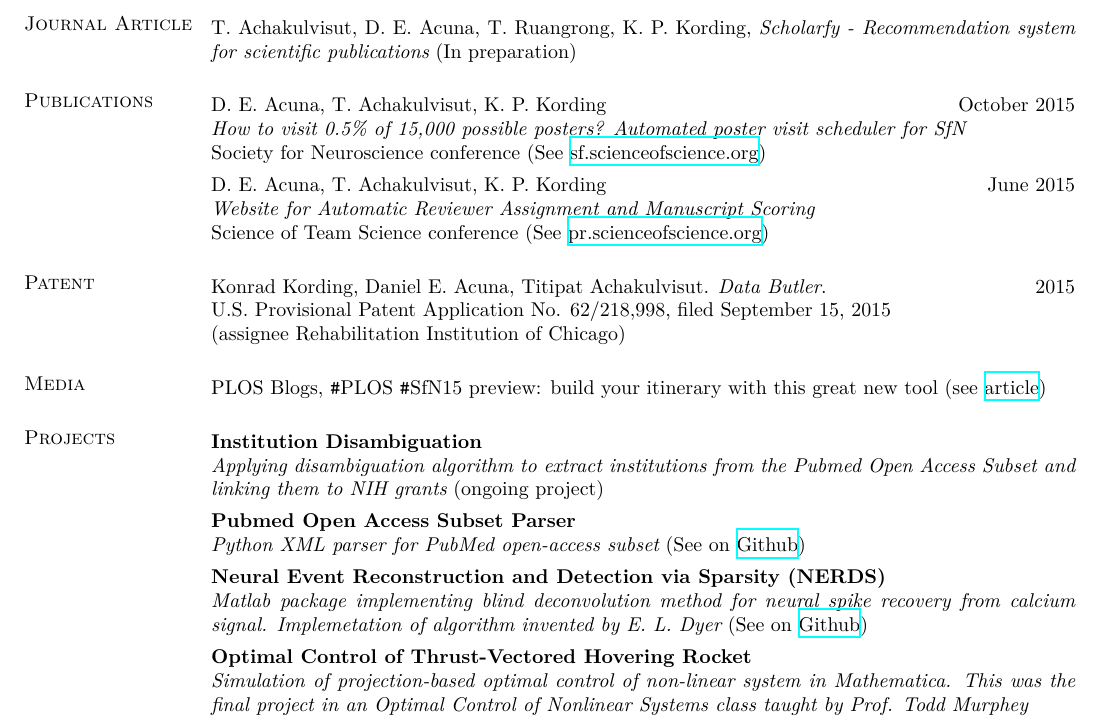
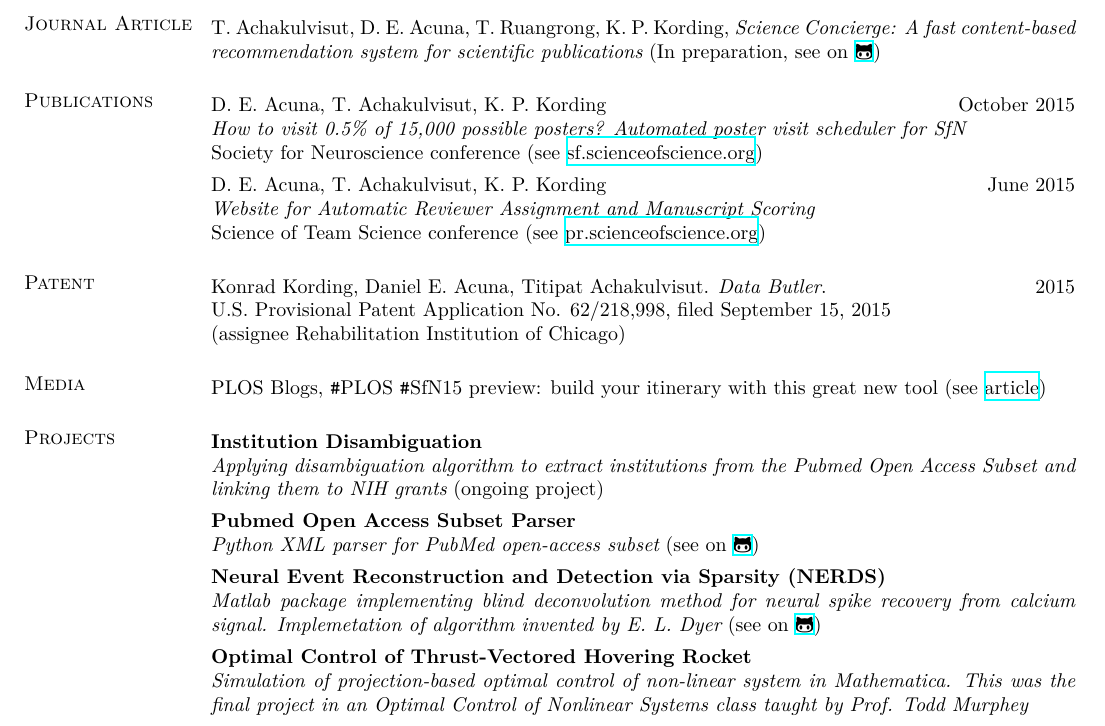
Before and after one commit to titipata/titipat_cv, a LaTeX CV (resume.tex, which reads sections/journals.tex, sections/projects.tex, sections/publications.tex): part of page 2 of 3, cut so that both start at the same text. Compiled offline with XeLaTeX.

Commit message:
Minor change in projects

```diff
--- a/sections/journals.tex
+++ b/sections/journals.tex
@@ -2,6 +2,7 @@
 
 \begin{itemize}[leftmargin=0cm, label={}]
 
-\item T. Achakulvisut, D. E. Acuna, T. Ruangrong, K. P. Kording, {\em Scholarfy - Recommendation system for scientific publications} (In preparation)
+\item T. Achakulvisut, D. E. Acuna, T. Ruangrong, K. P. Kording, {\em Science Concierge: A fast content-based recommendation system for scientific publications}
+(In preparation, see on \href{https://github.com/titipata/science_concierge}{\faGithubAlt})
 
 \end{itemize}
--- a/sections/projects.tex
+++ b/sections/projects.tex
@@ -1,14 +1,14 @@
 \section{\sc Projects}
 \begin{itemize}[leftmargin=0cm, label={}]
 
-\item {\bf Institution Disambiguation}\\
+\item {\bf Institution Disambiguation} \\
 {\em Applying disambiguation algorithm to extract institutions from the Pubmed Open Access Subset and linking them to NIH grants} (ongoing project)
 
-\item {\bf Pubmed Open Access Subset Parser}\\
-{\em Python XML parser for PubMed open-access subset} (See on \href{https://github.com/titipata/pubmed_parser}{Github})
+\item {\bf Pubmed Open Access Subset Parser} \\
+{\em Python XML parser for PubMed open-access subset} (see on \href{https://github.com/titipata/pubmed_parser}{\faGithubAlt})
 
-\item {\bf Neural Event Reconstruction and Detection via Sparsity (NERDS)}\\
-{\em Matlab package implementing blind deconvolution method for neural spike recovery from calcium signal. Implemetation of algorithm invented by E. L. Dyer} (See on \href{https://github.com/KordingLab/nerds}{Github})
+\item {\bf Neural Event Reconstruction and Detection via Sparsity (NERDS)} \\
+{\em Matlab package implementing blind deconvolution method for neural spike recovery from calcium signal. Implemetation of algorithm invented by E. L. Dyer} (see on \href{https://github.com/KordingLab/nerds}{\faGithubAlt})
 
 \item {\bf Optimal Control of Thrust-Vectored Hovering Rocket}\\
 {\em Simulation of projection-based optimal control of non-linear system in Mathematica. This was the final project in an  Optimal Control of Nonlinear Systems class taught by Prof. Todd Murphey}
--- a/sections/publications.tex
+++ b/sections/publications.tex
@@ -3,10 +3,10 @@
 \begin{itemize}[leftmargin=0cm, label={}]
 
 \item D. E. Acuna, T. Achakulvisut, K. P. Kording \hfill October 2015\\
-{\em How to visit 0.5\% of 15,000 possible posters? Automated poster visit scheduler for SfN}\\ Society for Neuroscience conference (See \href{http://sf.scienceofscience.org/}{sf.scienceofscience.org})
+{\em How to visit 0.5\% of 15,000 possible posters? Automated poster visit scheduler for SfN}\\ Society for Neuroscience conference (see \href{http://sf.scienceofscience.org/}{sf.scienceofscience.org})
 
 \item D. E. Acuna, T. Achakulvisut, K. P. Kording \hfill June 2015\\
 {\em Website for Automatic Reviewer Assignment and Manuscript Scoring}\\
-Science of Team Science conference (See \href{http://pr.scienceofscience.org/}{pr.scienceofscience.org})
+Science of Team Science conference (see \href{http://pr.scienceofscience.org/}{pr.scienceofscience.org})
 
 \end{itemize}
```
Also changed, not shown: sections/awards.tex (+6 -6 lines), sections/education.tex (+4 -4 lines), sections/extracurricular.tex (+1 -1 lines), sections/membership.tex (+1 -1 lines).
